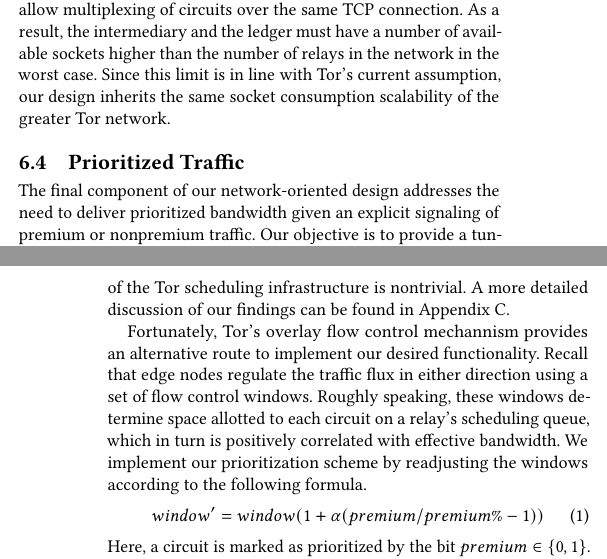
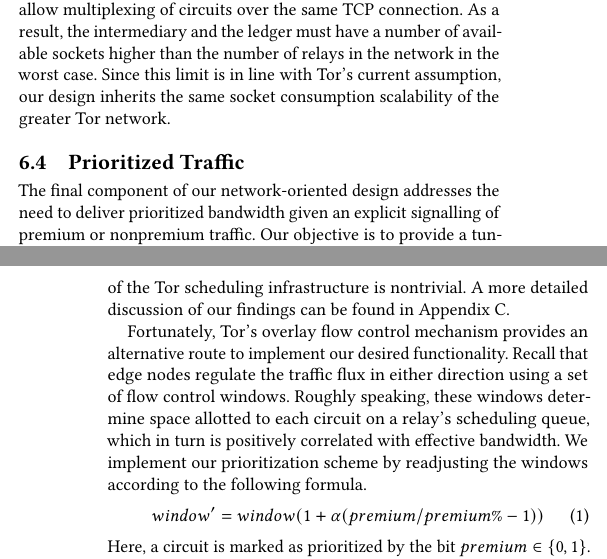
Before and after one commit to thiennamdinh/moneTor, a LaTeX paper (paper/main.tex, which reads paper/sections/network-design.tex): two parts of the columns of pages 7 and 8 of 20, joined at a grey line, cut so that both start at the same text. Compiled offline with pdfLaTeX.

Commit message:
fix typos in section 6

```diff
--- a/paper/sections/network-design.tex
+++ b/paper/sections/network-design.tex
@@ -61,7 +61,7 @@ consumption scalability of the greater Tor network.
 \label{subsub:prioritized}
 
 The final component of our network-oriented design addresses the need to deliver
-prioritized bandwidth given an explicit signaling of premium or nonpremium
+prioritized bandwidth given an explicit signalling of premium or nonpremium
 traffic. Our objective is to provide a tunable range of prioritization while
 incurring as little cost as possible to average global performance. Traffic
 scheduling is perhaps the most intuitive mechanism with which to implement
@@ -69,7 +69,7 @@ priortization. However, we found in our investigation that practical
 modification of the Tor scheduling infrastructure is nontrivial. A more detailed
 discussion of our findings can be found in Appendix~\ref{sec:scheduling}.
 
-Fortunately, Tor's overlay flow control mechannism provides an alternative route
+Fortunately, Tor's overlay flow control mechanism provides an alternative route
 to implement our desired functionality. Recall that edge nodes regulate the traffic
 flux in either direction using a set of flow control windows. Roughly speaking,
 these windows determine space allotted to each circuit on a relay's scheduling
```
Also changed, not shown: paper/sections/payment-design.tex (+1 -1 lines), paper/sections/network-design.tex (2 more changed lines).
